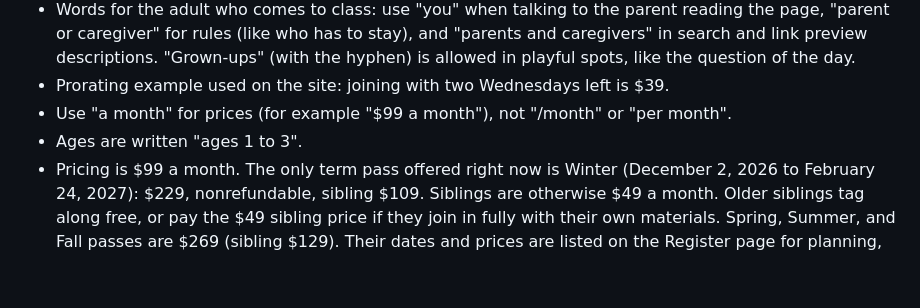
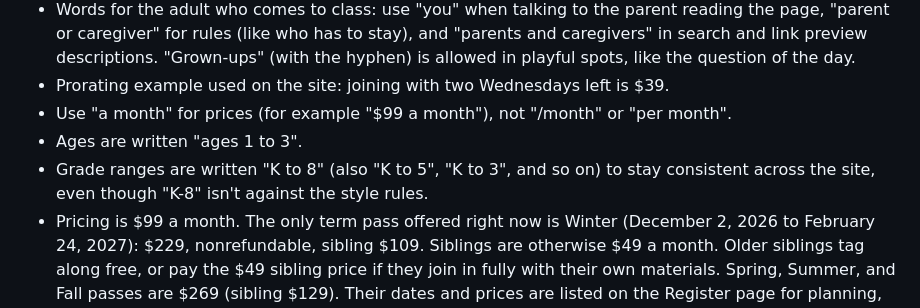
Before and after one commit to mattison-wiliams/littleroots-site, a Markdown page: CLAUDE.md, the part around the change. Rendered like a GitHub page; blank space fills up the shorter version.

Commit message:
Notes: write grade ranges as K to 8 for consistency [skip netlify]
Co-Authored-By: Claude Opus 5.5 <noreply@anthropic.com>
Claude-Session: https://claude.ai/code/session_01RWnddC1Sb9sYkSAj73nNmz

```diff
--- a/CLAUDE.md
+++ b/CLAUDE.md
@@ -24,6 +24,7 @@ Simple static HTML/CSS site hosted on Netlify. Netlify publishes whatever is on
 - Prorating example used on the site: joining with two Wednesdays left is $39.
 - Use "a month" for prices (for example "$99 a month"), not "/month" or "per month".
 - Ages are written "ages 1 to 3".
+- Grade ranges are written "K to 8" (also "K to 5", "K to 3", and so on) to stay consistent across the site, even though "K-8" isn't against the style rules.
 - Pricing is $99 a month. The only term pass offered right now is Winter (December 2, 2026 to February 24, 2027): $229, nonrefundable, sibling $109. Siblings are otherwise $49 a month. Older siblings tag along free, or pay the $49 sibling price if they join in fully with their own materials. Spring, Summer, and Fall passes are $269 (sibling $129). Their dates and prices are listed on the Register page for planning, but only the Winter pass has a payment button for now. There is no longer any bundle. Monthly families who switch to the Winter pass sign up by November 27, and their monthly tuition is paused December through February. Winter pass families who sign up by November 18 get a winter play kit to take home that day at the fall Crown Celebration. New families can come free on November 25 (Gratitude week) to pick up their kit, or get it at their first class. This is on the Enroll page (Winter card and note) and the FAQ, not the home page.
 - Refer to the owner's child as "my daughter" on the site, not by name.
 - Parent testimonials are quoted word for word. Do not edit or flag their wording.
```
